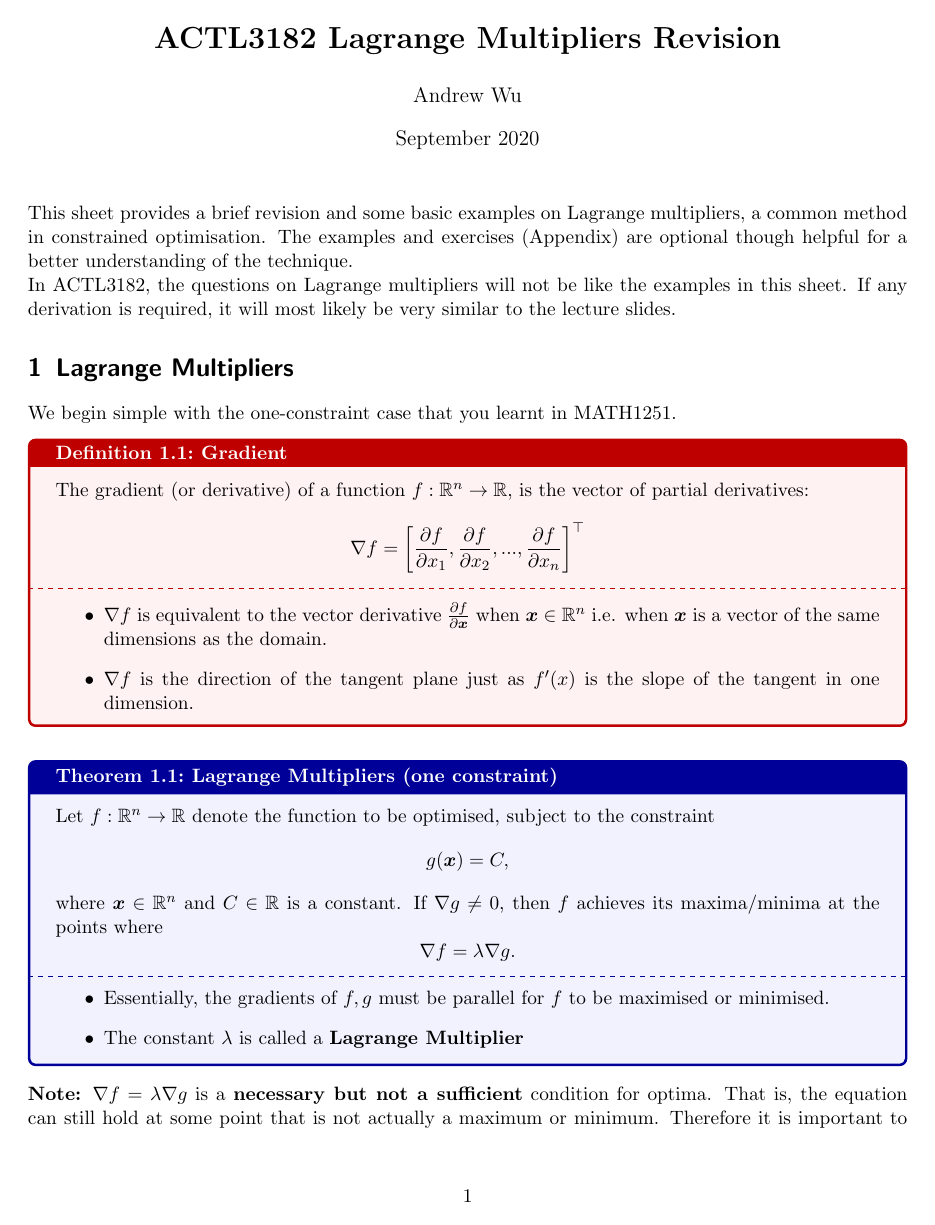
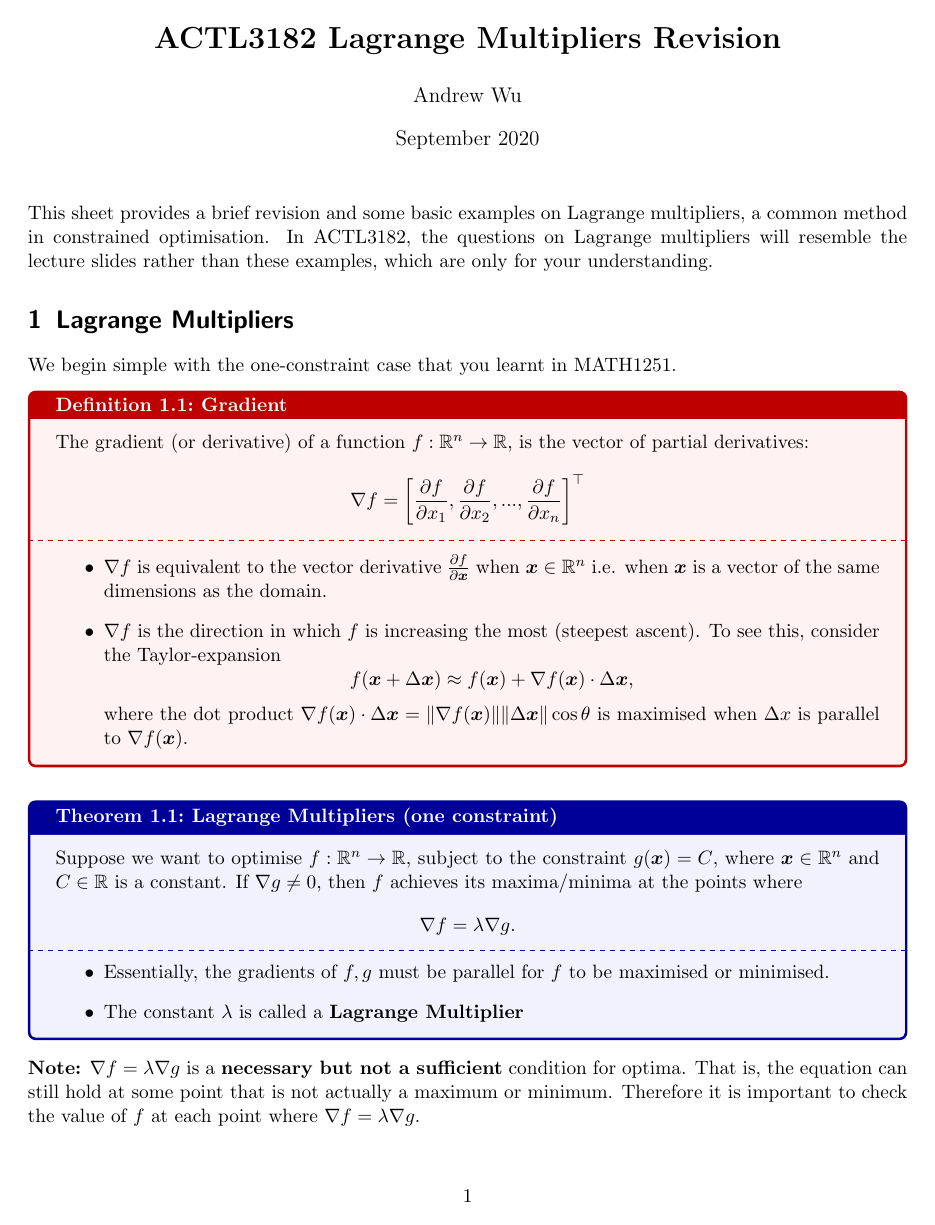
Before and after one commit to BrownianNotion/ACTL3182_21T3, a LaTeX document (Tex Files/Lagrange_Multipliers.tex): page 1 of 6 before the commit and page 1 of 5 after it. Compiled offline with pdfLaTeX.

Commit message:
updated gradient description in lagrange sheet

```diff
--- a/Tex Files/Lagrange_Multipliers.tex
+++ b/Tex Files/Lagrange_Multipliers.tex
@@ -52,7 +52,7 @@
 
 \begin{document}
 	\maketitle
-	\noindent This sheet provides a brief revision and some basic examples on Lagrange multipliers, a common method in constrained optimisation. The examples and exercises (Appendix) are optional though helpful for a better understanding of the technique.\\ In ACTL3182, the questions on Lagrange multipliers will not be like the examples in this sheet. If any derivation is required, it will most likely be very similar to the lecture slides.
+	\noindent This sheet provides a brief revision and some basic examples on Lagrange multipliers, a common method in constrained optimisation. In ACTL3182, the questions on Lagrange multipliers will resemble the lecture slides rather than these examples, which are only for your understanding.
 
 	\section{Lagrange Multipliers}
 	%\subsection{The Theorem}
@@ -65,14 +65,17 @@
 		\tcblower
 		\begin{itemize}
 			\item \( \nabla f \) is equivalent to the vector derivative \( \frac{\partial f}{\partial \bm{x}} \) when \( \vx\in\R^n \) i.e. when \( \vx \) is a vector of the same dimensions as the domain.
-			\item \( \nabla f \) is the direction of the tangent plane just as \( f'(x) \) is the slope of the tangent in one dimension.
+			\item \( \nabla f \) is the direction in which $f$ is increasing the most (steepest ascent). To see this, consider the Taylor-expansion
+			\[	f(\bm{x}+\Delta \bm{x}) \approx f(\bm{x}) + \nabla f(\bm{x})\cdot\Delta\bm{x},
+				\]
+			where the dot product $\nabla f(\bm{x})\cdot\Delta\bm{x}=\lVert \nabla f(\bm{x})\rVert\lVert \Delta\bm{x}\rVert\cos\theta$ is maximised when $\Delta x$ is parallel to $\nabla f(\bm{x})$.
 		\end{itemize}
 	\end{definition}
 	\bigskip
 	\noindent
 	\begin{theorem}{Lagrange Multipliers (one constraint)}{}
-		Let \( f:\R^n \to\R \) denote the function to be optimised, subject to the constraint
-		\[	g(\vx) = C, \]
+		Suppose we want to optimise \( f:\R^n \to\R \), subject to the constraint
+		\(	g(\vx) = C\),
 		where \( \vx\in\R^n \)	and \( C\in\R \) is a constant. If \( \nabla g \neq 0 \), then \( f \) achieves its maxima/minima at the points where
 		\[	\nabla f = \lambda \nabla g.\]
 		\tcblower
@@ -82,7 +85,8 @@
 		\end{itemize}
 	\end{theorem}
 \smallskip
-	\noindent \textbf{Note:} \( \nabla f = \lambda\nabla g \) is a \textbf{necessary but not a sufficient} condition for optima. That is, the equation can still hold at some point that is not actually a maximum or minimum. Therefore it is important to check the value of \( f \) at each point where \( \nabla f = \lambda\nabla g \), or compute the Hessian matrix (this is essentially the second derivative test in higher dimensions).
+	\noindent \textbf{Note:} \( \nabla f = \lambda\nabla g \) is a \textbf{necessary but not a sufficient} condition for optima. That is, the equation can still hold at some point that is not actually a maximum or minimum. Therefore it is important to check the value of \( f \) at each point where \( \nabla f = \lambda\nabla g \).
+
 	\begin{example}{One constraint}{}
 		%\begin{enumerate}
 			%\item
```
Also changed, not shown: Lagrange_Multipliers.pdf, Tex Files/Lagrange_Multipliers.pdf, Tex Files/Lagrange_Multipliers.tex (2 more changed lines).
